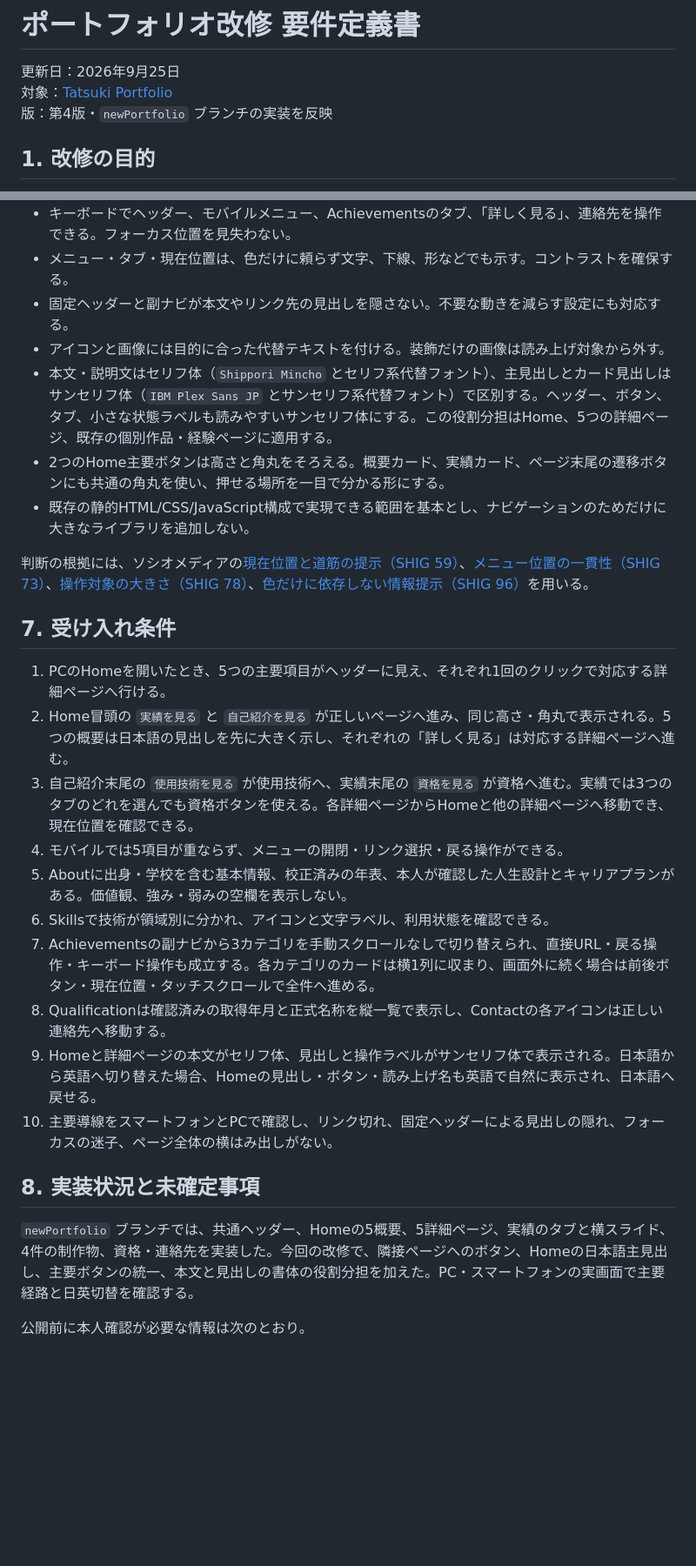
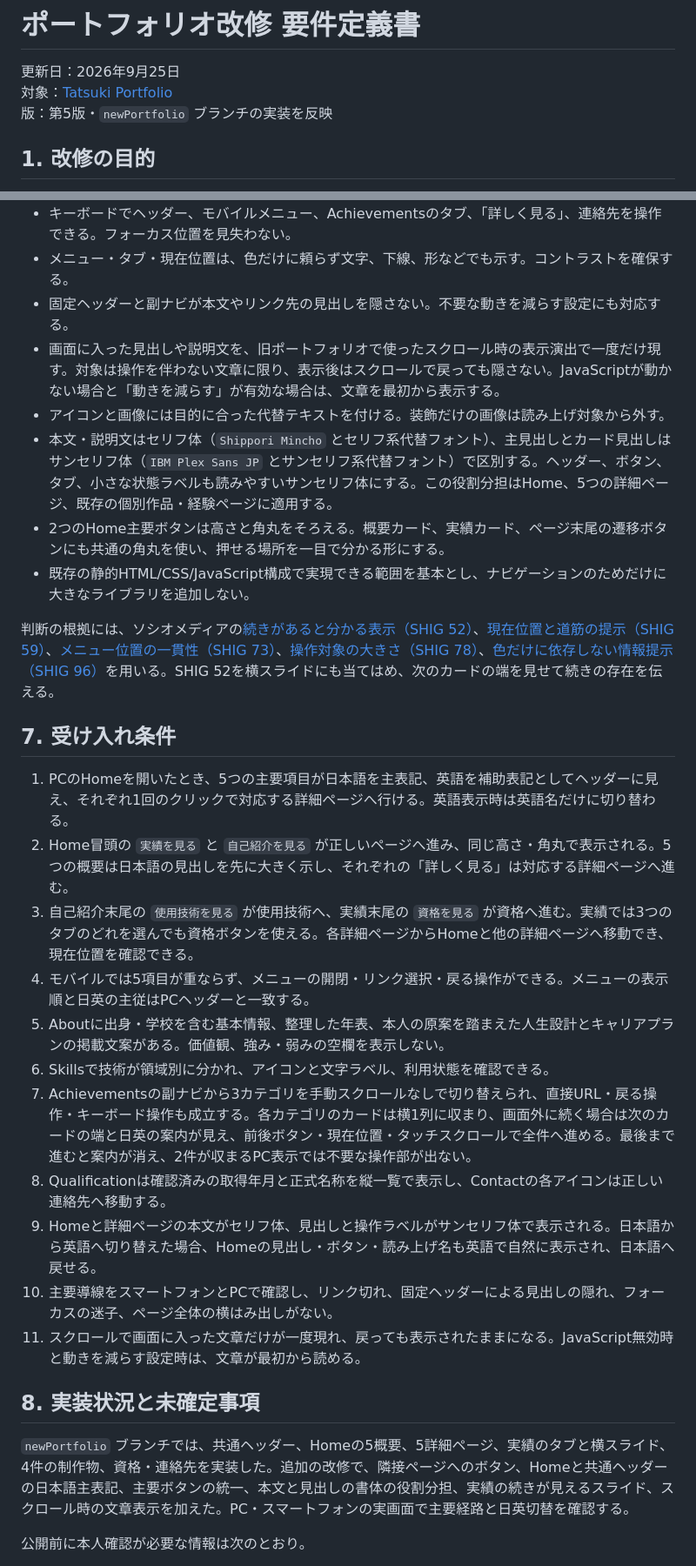
Before and after one commit to OgawaTatsukicreator/tatsuki.github.io, a Markdown page: Mypage/portfolio-renewal-requirements.md, 2 parts joined by grey strips. Shown at 87% size. Drawn GitHub-style; blank space fills up the shorter version.

Commit message:
Align portfolio requirements with current interactions

```diff
--- a/Mypage/portfolio-renewal-requirements.md
+++ b/Mypage/portfolio-renewal-requirements.md
@@ -2,7 +2,7 @@
 
 更新日：2026年9月25日<br>
 対象：[Tatsuki Portfolio](https://github.com/OgawaTatsukicreator/tatsuki.github.io)<br>
-版：第4版・`newPortfolio` ブランチの実装を反映
+版：第5版・`newPortfolio` ブランチの実装を反映
 
 ## 1. 改修の目的
 
@@ -210,29 +210,31 @@ Web上では上記の短文を使い、本人の詳細な箇条書きをその
 - キーボードでヘッダー、モバイルメニュー、Achievementsのタブ、「詳しく見る」、連絡先を操作できる。フォーカス位置を見失わない。
 - メニュー・タブ・現在位置は、色だけに頼らず文字、下線、形などでも示す。コントラストを確保する。
 - 固定ヘッダーと副ナビが本文やリンク先の見出しを隠さない。不要な動きを減らす設定にも対応する。
+- 画面に入った見出しや説明文を、旧ポートフォリオで使ったスクロール時の表示演出で一度だけ現す。対象は操作を伴わない文章に限り、表示後はスクロールで戻っても隠さない。JavaScriptが動かない場合と「動きを減らす」が有効な場合は、文章を最初から表示する。
 - アイコンと画像には目的に合った代替テキストを付ける。装飾だけの画像は読み上げ対象から外す。
 - 本文・説明文はセリフ体（`Shippori Mincho` とセリフ系代替フォント）、主見出しとカード見出しはサンセリフ体（`IBM Plex Sans JP` とサンセリフ系代替フォント）で区別する。ヘッダー、ボタン、タブ、小さな状態ラベルも読みやすいサンセリフ体にする。この役割分担はHome、5つの詳細ページ、既存の個別作品・経験ページに適用する。
 - 2つのHome主要ボタンは高さと角丸をそろえる。概要カード、実績カード、ページ末尾の遷移ボタンにも共通の角丸を使い、押せる場所を一目で分かる形にする。
 - 既存の静的HTML/CSS/JavaScript構成で実現できる範囲を基本とし、ナビゲーションのためだけに大きなライブラリを追加しない。
 
-判断の根拠には、ソシオメディアの[現在位置と道筋の提示（SHIG 59）](https://www.sociomedia.co.jp/9623)、[メニュー位置の一貫性（SHIG 73）](https://www.sociomedia.co.jp/9762)、[操作対象の大きさ（SHIG 78）](https://www.sociomedia.co.jp/9786)、[色だけに依存しない情報提示（SHIG 96）](https://www.sociomedia.co.jp/9907)を用いる。
+判断の根拠には、ソシオメディアの[続きがあると分かる表示（SHIG 52）](https://www.sociomedia.co.jp/9519)、[現在位置と道筋の提示（SHIG 59）](https://www.sociomedia.co.jp/9623)、[メニュー位置の一貫性（SHIG 73）](https://www.sociomedia.co.jp/9762)、[操作対象の大きさ（SHIG 78）](https://www.sociomedia.co.jp/9786)、[色だけに依存しない情報提示（SHIG 96）](https://www.sociomedia.co.jp/9907)を用いる。SHIG 52を横スライドにも当てはめ、次のカードの端を見せて続きの存在を伝える。
 
 ## 7. 受け入れ条件
 
-1. PCのHomeを開いたとき、5つの主要項目がヘッダーに見え、それぞれ1回のクリックで対応する詳細ページへ行ける。
+1. PCのHomeを開いたとき、5つの主要項目が日本語を主表記、英語を補助表記としてヘッダーに見え、それぞれ1回のクリックで対応する詳細ページへ行ける。英語表示時は英語名だけに切り替わる。
 2. Home冒頭の `実績を見る` と `自己紹介を見る` が正しいページへ進み、同じ高さ・角丸で表示される。5つの概要は日本語の見出しを先に大きく示し、それぞれの「詳しく見る」は対応する詳細ページへ進む。
 3. 自己紹介末尾の `使用技術を見る` が使用技術へ、実績末尾の `資格を見る` が資格へ進む。実績では3つのタブのどれを選んでも資格ボタンを使える。各詳細ページからHomeと他の詳細ページへ移動でき、現在位置を確認できる。
-4. モバイルでは5項目が重ならず、メニューの開閉・リンク選択・戻る操作ができる。
-5. Aboutに出身・学校を含む基本情報、校正済みの年表、本人が確認した人生設計とキャリアプランがある。価値観、強み・弱みの空欄を表示しない。
+4. モバイルでは5項目が重ならず、メニューの開閉・リンク選択・戻る操作ができる。メニューの表示順と日英の主従はPCヘッダーと一致する。
+5. Aboutに出身・学校を含む基本情報、整理した年表、本人の原案を踏まえた人生設計とキャリアプランの掲載文案がある。価値観、強み・弱みの空欄を表示しない。
 6. Skillsで技術が領域別に分かれ、アイコンと文字ラベル、利用状態を確認できる。
-7. Achievementsの副ナビから3カテゴリを手動スクロールなしで切り替えられ、直接URL・戻る操作・キーボード操作も成立する。各カテゴリのカードは横1列に収まり、画面外に続く場合は前後ボタン・現在位置・タッチスクロールで全件へ進める。
+7. Achievementsの副ナビから3カテゴリを手動スクロールなしで切り替えられ、直接URL・戻る操作・キーボード操作も成立する。各カテゴリのカードは横1列に収まり、画面外に続く場合は次のカードの端と日英の案内が見え、前後ボタン・現在位置・タッチスクロールで全件へ進める。最後まで進むと案内が消え、2件が収まるPC表示では不要な操作部が出ない。
 8. Qualificationは確認済みの取得年月と正式名称を縦一覧で表示し、Contactの各アイコンは正しい連絡先へ移動する。
 9. Homeと詳細ページの本文がセリフ体、見出しと操作ラベルがサンセリフ体で表示される。日本語から英語へ切り替えた場合、Homeの見出し・ボタン・読み上げ名も英語で自然に表示され、日本語へ戻せる。
 10. 主要導線をスマートフォンとPCで確認し、リンク切れ、固定ヘッダーによる見出しの隠れ、フォーカスの迷子、ページ全体の横はみ出しがない。
+11. スクロールで画面に入った文章だけが一度現れ、戻っても表示されたままになる。JavaScript無効時と動きを減らす設定時は、文章が最初から読める。
 
 ## 8. 実装状況と未確定事項
 
-`newPortfolio` ブランチでは、共通ヘッダー、Homeの5概要、5詳細ページ、実績のタブと横スライド、4件の制作物、資格・連絡先を実装した。今回の改修で、隣接ページへのボタン、Homeの日本語主見出し、主要ボタンの統一、本文と見出しの書体の役割分担を加えた。PC・スマートフォンの実画面で主要経路と日英切替を確認する。
+`newPortfolio` ブランチでは、共通ヘッダー、Homeの5概要、5詳細ページ、実績のタブと横スライド、4件の制作物、資格・連絡先を実装した。追加の改修で、隣接ページへのボタン、Homeと共通ヘッダーの日本語主表記、主要ボタンの統一、本文と見出しの書体の役割分担、実績の続きが見えるスライド、スクロール時の文章表示を加えた。PC・スマートフォンの実画面で主要経路と日英切替を確認する。
 
 公開前に本人確認が必要な情報は次のとおり。
 
```
Also changed, not shown: other parts of Mypage/portfolio-renewal-requirements.md (+5 -5 lines), README.md (+5 -3 lines).
